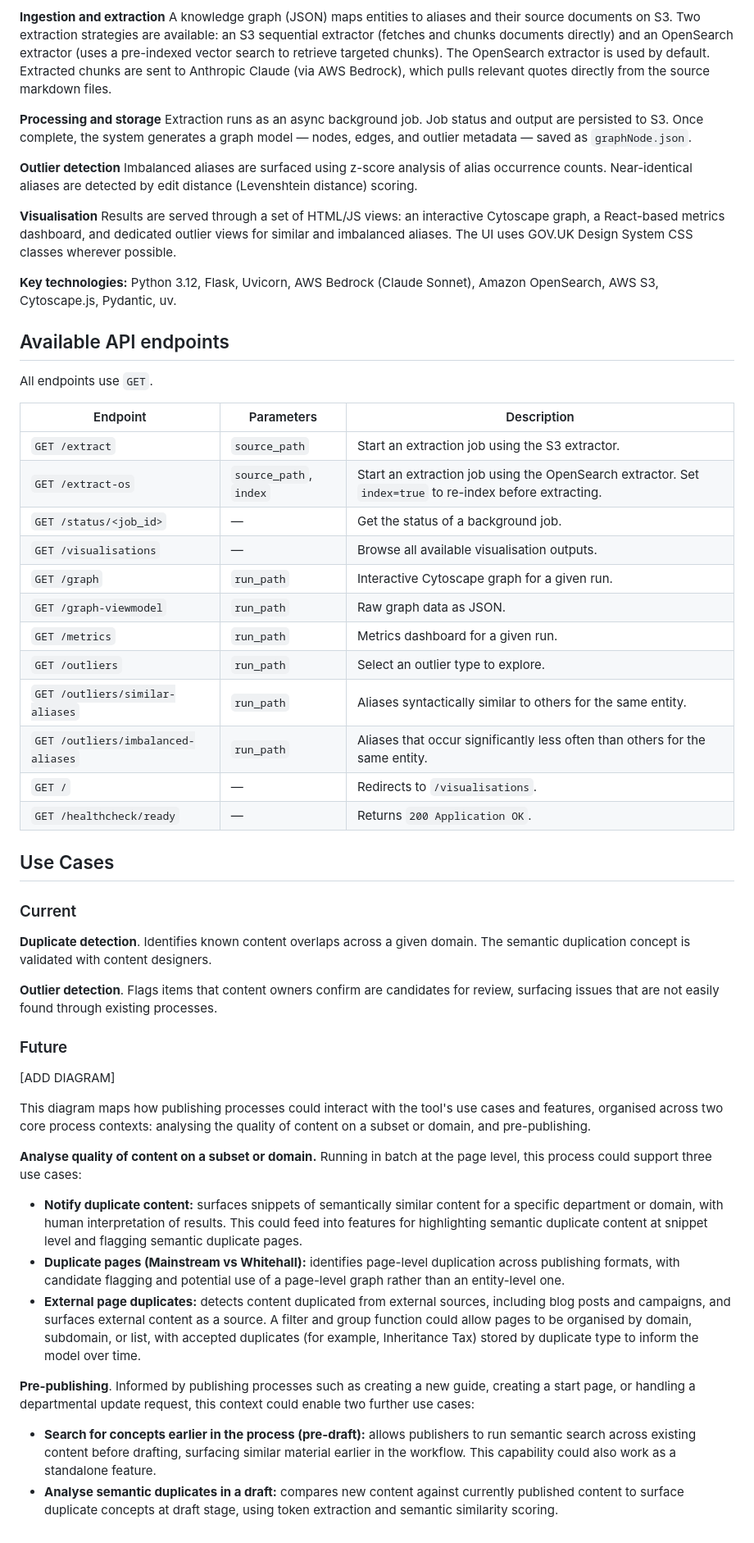
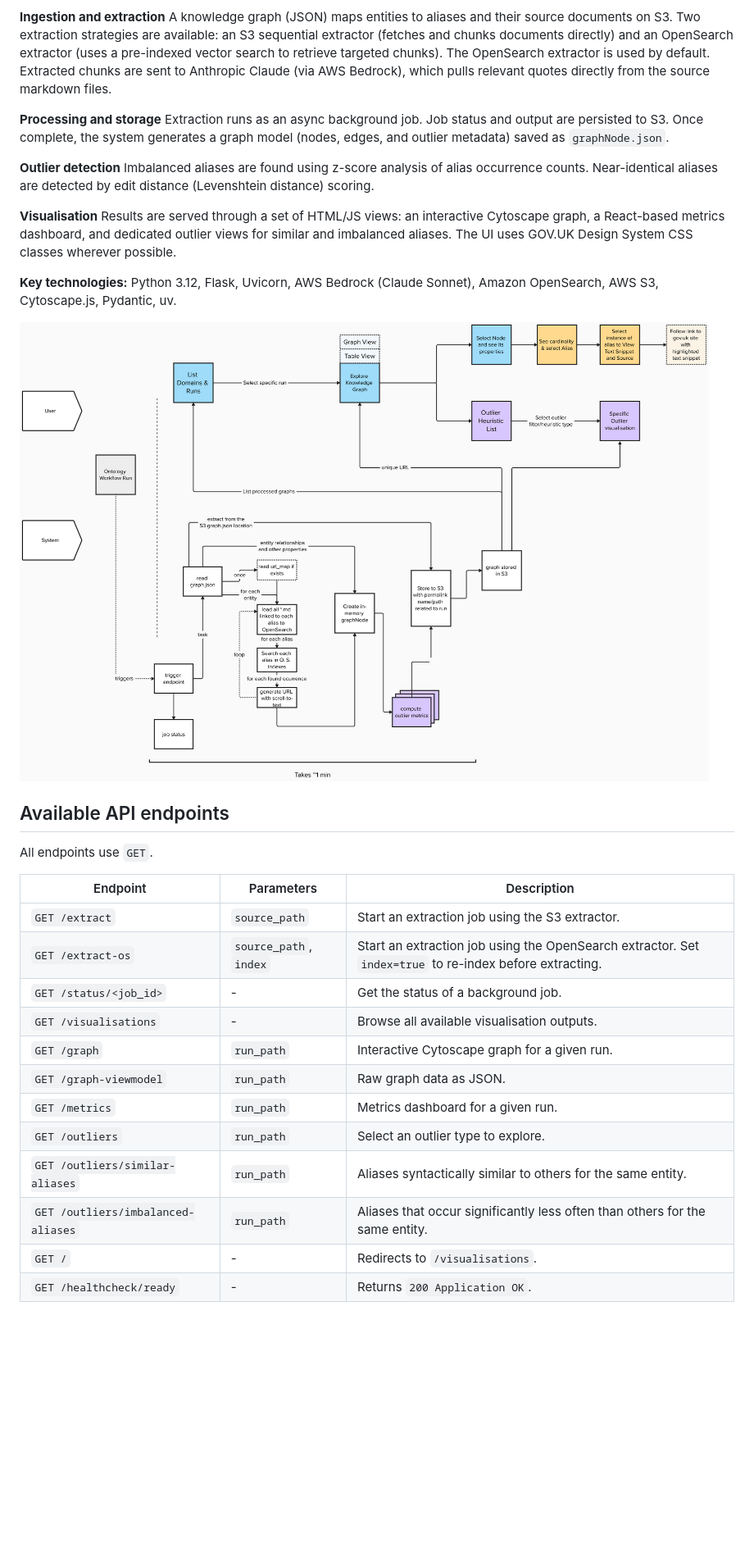
Before and after one commit to alphagov/govuk-ai-graph-tools, a Markdown page: README.md, the part around the change printed below. Shown: that part at 82% size. GitHub-like rendering; blank space fills up the shorter version.

```diff
--- a/README.md
+++ b/README.md
@@ -20,15 +69,17 @@ The tool is a Flask/Uvicorn web application deployed as a Docker container on AW
 A knowledge graph (JSON) maps entities to aliases and their source documents on S3. Two extraction strategies are available: an S3 sequential extractor (fetches and chunks documents directly) and an OpenSearch extractor (uses a pre-indexed vector search to retrieve targeted chunks). The OpenSearch extractor is used by default. Extracted chunks are sent to Anthropic Claude (via AWS Bedrock), which pulls relevant quotes directly from the source markdown files.
 
 **Processing and storage**
-Extraction runs as an async background job. Job status and output are persisted to S3. Once complete, the system generates a graph model — nodes, edges, and outlier metadata — saved as `graphNode.json`.
+Extraction runs as an async background job. Job status and output are persisted to S3. Once complete, the system generates a graph model (nodes, edges, and outlier metadata) saved as `graphNode.json`.
 
 **Outlier detection**
-Imbalanced aliases are surfaced using z-score analysis of alias occurrence counts. Near-identical aliases are detected by edit distance (Levenshtein distance) scoring.
+Imbalanced aliases are found using z-score analysis of alias occurrence counts. Near-identical aliases are detected by edit distance (Levenshtein distance) scoring.
 
 **Visualisation**
 Results are served through a set of HTML/JS views: an interactive Cytoscape graph, a React-based metrics dashboard, and dedicated outlier views for similar and imbalanced aliases. The UI uses GOV.UK Design System CSS classes wherever possible.
 
 **Key technologies:** Python 3.12, Flask, Uvicorn, AWS Bedrock (Claude Sonnet), Amazon OpenSearch, AWS S3, Cytoscape.js, Pydantic, uv.
+
+![Architecture diagram](images/architecture.png)
 
 
 ## Available API endpoints
@@ -39,39 +90,13 @@ All endpoints use `GET`.
 |---|---|---|
 | `GET /extract` | `source_path` | Start an extraction job using the S3 extractor. |
 | `GET /extract-os` | `source_path`, `index` | Start an extraction job using the OpenSearch extractor. Set `index=true` to re-index before extracting. |
-| `GET /status/<job_id>` | — | Get the status of a background job. |
-| `GET /visualisations` | — | Browse all available visualisation outputs. |
+| `GET /status/<job_id>` | - | Get the status of a background job. |
+| `GET /visualisations` | - | Browse all available visualisation outputs. |
 | `GET /graph` | `run_path` | Interactive Cytoscape graph for a given run. |
 | `GET /graph-viewmodel` | `run_path` | Raw graph data as JSON. |
 | `GET /metrics` | `run_path` | Metrics dashboard for a given run. |
 | `GET /outliers` | `run_path` | Select an outlier type to explore. |
 | `GET /outliers/similar-aliases` | `run_path` | Aliases syntactically similar to others for the same entity. |
 | `GET /outliers/imbalanced-aliases` | `run_path` | Aliases that occur significantly less often than others for the same entity. |
-| `GET /` | — | Redirects to `/visualisations`. |
-| `GET /healthcheck/ready` | — | Returns `200 Application OK`. |
-
-
-## Use Cases
-
-### Current
-**Duplicate detection**. Identifies known content overlaps across a given domain. The semantic duplication concept is validated with content designers.
-
-**Outlier detection**. Flags items that content owners confirm are candidates for review, surfacing issues that are not easily found through existing processes.
-
-### Future
-
-[ADD DIAGRAM]
-
-This diagram maps how publishing processes could interact with the tool's use cases and features, organised across two core process contexts: analysing the quality of content on a subset or domain, and pre-publishing.
-
-**Analyse quality of content on a subset or domain.** Running in batch at the page level, this process could support three use cases:
-
-- **Notify duplicate content:** surfaces snippets of semantically similar content for a specific department or domain, with human interpretation of results. This could feed into features for highlighting semantic duplicate content at snippet level and flagging semantic duplicate pages.
-- **Duplicate pages (Mainstream vs Whitehall):** identifies page-level duplication across publishing formats, with candidate flagging and potential use of a page-level graph rather than an entity-level one.
-- **External page duplicates:** detects content duplicated from external sources, including blog posts and campaigns, and surfaces external content as a source.
-A filter and group function could allow pages to be organised by domain, subdomain, or list, with accepted duplicates (for example, Inheritance Tax) stored by duplicate type to inform the model over time.
-
-**Pre-publishing**. Informed by publishing processes such as creating a new guide, creating a start page, or handling a departmental update request, this context could enable two further use cases:
-
-- **Search for concepts earlier in the process (pre-draft):** allows publishers to run semantic search across existing content before drafting, surfacing similar material earlier in the workflow. This capability could also work as a standalone feature.
-- **Analyse semantic duplicates in a draft:** compares new content against currently published content to surface duplicate concepts at draft stage, using token extraction and semantic similarity scoring.
+| `GET /` | - | Redirects to `/visualisations`. |
+| `GET /healthcheck/ready` | - | Returns `200 Application OK`. |
```
Also changed, not shown: other parts of README.md (+53 -4 lines), images/use-cases.png (added).
